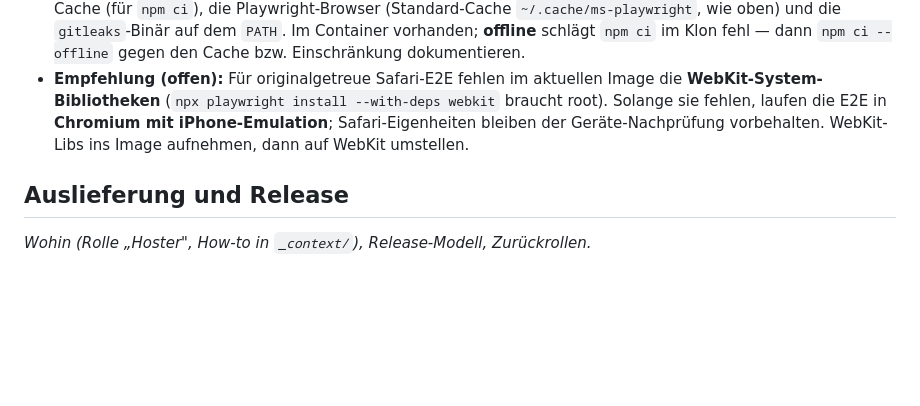
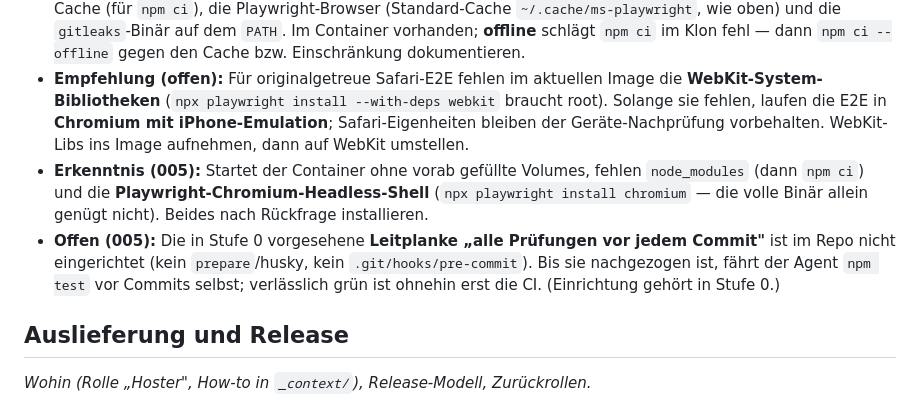
Before and after one commit to tuxfy/bouldering_berlin, a Markdown page: _context/projekt.md, the part around the change. Rendered like a GitHub page; blank space fills up the shorter version.

Commit message:
chore(workout-timer): Abnahme, Status accepted, Dokument nach done, Rückblick

```diff
--- a/_context/projekt.md
+++ b/_context/projekt.md
@@ -65,6 +65,8 @@ Hinweis UI-Prüflauf: nur **App-Stylesheets** prüfen (`app/**/*.css`), **nicht*
 - **gitleaks:** fest im Container-Image und in der CI als gepinnte Binär (gleiche Version wie `check:secrets`); `npm test` ruft die Binär.
 - **Sauberer Lauf (`npm run check:clean`):** braucht im Temp-Klon eine erreichbare npm-Registry bzw. den npm-Cache (für `npm ci`), die Playwright-Browser (Standard-Cache `~/.cache/ms-playwright`, wie oben) und die `gitleaks`-Binär auf dem `PATH`. Im Container vorhanden; **offline** schlägt `npm ci` im Klon fehl — dann `npm ci --offline` gegen den Cache bzw. Einschränkung dokumentieren.
 - **Empfehlung (offen):** Für originalgetreue Safari-E2E fehlen im aktuellen Image die **WebKit-System-Bibliotheken** (`npx playwright install --with-deps webkit` braucht root). Solange sie fehlen, laufen die E2E in **Chromium mit iPhone-Emulation**; Safari-Eigenheiten bleiben der Geräte-Nachprüfung vorbehalten. WebKit-Libs ins Image aufnehmen, dann auf WebKit umstellen.
+- **Erkenntnis (005):** Startet der Container ohne vorab gefüllte Volumes, fehlen `node_modules` (dann `npm ci`) und die **Playwright-Chromium-Headless-Shell** (`npx playwright install chromium` — die volle Binär allein genügt nicht). Beides nach Rückfrage installieren.
+- **Offen (005):** Die in Stufe 0 vorgesehene **Leitplanke „alle Prüfungen vor jedem Commit"** ist im Repo nicht eingerichtet (kein `prepare`/husky, kein `.git/hooks/pre-commit`). Bis sie nachgezogen ist, fährt der Agent `npm test` vor Commits selbst; verlässlich grün ist ohnehin erst die CI. (Einrichtung gehört in Stufe 0.)
 
 ## Auslieferung und Release
 
```
Also changed, not shown: _requirements/done/005-workout-timer.md (renamed from _requirements/005-workout-timer.md, +2 -4 lines).
